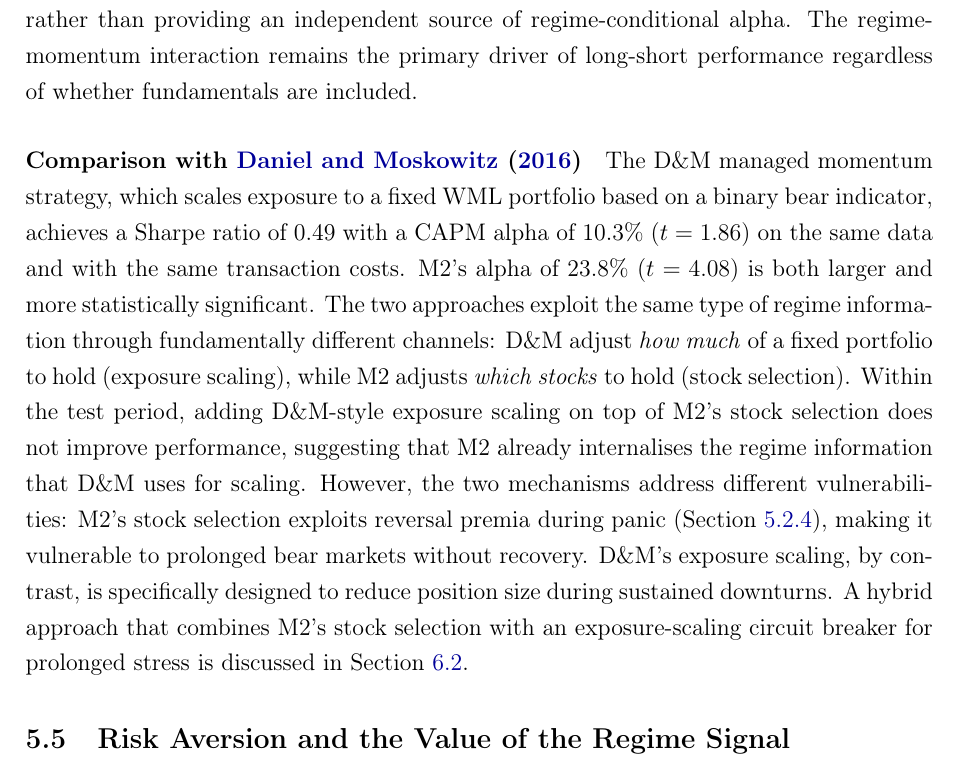
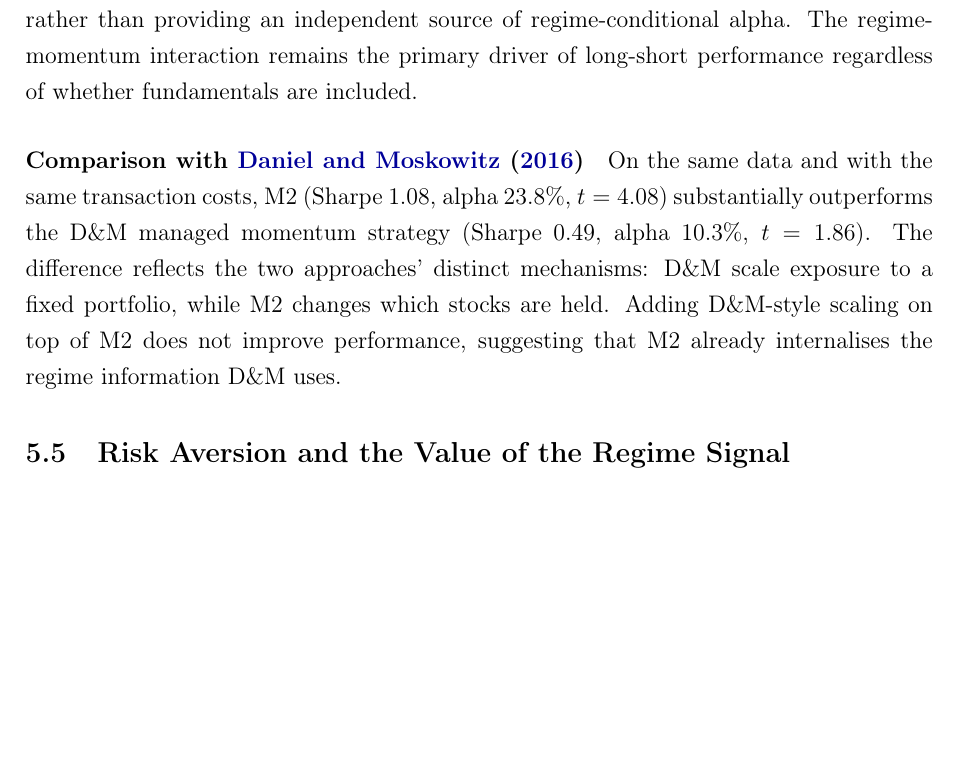
Before and after one commit to giladgang/momentum_regime, a LaTeX paper (main.tex, which reads latex/main_results.tex): part of page 42 of 65, cut so that both start at the same text, the shorter picture padded with empty space. Compiled offline with pdfLaTeX.

Commit message:
Condense D&M comparison to key numbers, remove redundant discussion
Co-Authored-By: Claude Opus 4.6 (1M context) <noreply@anthropic.com>

```diff
--- a/latex/main_results.tex
+++ b/latex/main_results.tex
@@ -151,7 +151,7 @@ Table~\ref{tab:regime_signal_ablation} compares XGBoost performance under three
 Adding seven fundamental characteristics\footnote{Book-to-market, return on equity, gross profitability, leverage, asset growth, earnings growth, and log market equity. Full definitions are provided in Appendix~\ref{app:fundamental_features}.} to the mom+$\pi$ specification reduces the Sharpe from 1.08 to 0.98. Returns fall from 20.6\% to 18.6\%, and volatility compresses slightly from 19.1\% to 19.3\%. The CAPM alpha drops from 23.8\% to 20.1\% ($t = 3.38$), but remains highly significant. This pattern indicates that fundamentals act as a quality screen -- they steer M2 toward more stable stocks -- rather than providing an independent source of regime-conditional alpha. The regime-momentum interaction remains the primary driver of long-short performance regardless of whether fundamentals are included.
 
 \paragraph{Comparison with \citet{DanielMoskowitz2016}}
-The D\&M managed momentum strategy, which scales exposure to a fixed WML portfolio based on a binary bear indicator, achieves a Sharpe ratio of 0.49 with a CAPM alpha of 10.3\% ($t = 1.86$) on the same data and with the same transaction costs. M2's alpha of 23.8\% ($t = 4.08$) is both larger and more statistically significant. The two approaches exploit the same type of regime information through fundamentally different channels: D\&M adjust \emph{how much} of a fixed portfolio to hold (exposure scaling), while M2 adjusts \emph{which stocks} to hold (stock selection). Within the test period, adding D\&M-style exposure scaling on top of M2's stock selection does not improve performance, suggesting that M2 already internalises the regime information that D\&M uses for scaling. However, the two mechanisms address different vulnerabilities: M2's stock selection exploits reversal premia during panic (Section~\ref{sec:stress_test}), making it vulnerable to prolonged bear markets without recovery. D\&M's exposure scaling, by contrast, is specifically designed to reduce position size during sustained downturns. A hybrid approach that combines M2's stock selection with an exposure-scaling circuit breaker for prolonged stress is discussed in Section~\ref{sec:future_work}.
+On the same data and with the same transaction costs, M2 (Sharpe 1.08, alpha 23.8\%, $t = 4.08$) substantially outperforms the D\&M managed momentum strategy (Sharpe 0.49, alpha 10.3\%, $t = 1.86$). The difference reflects the two approaches' distinct mechanisms: D\&M scale exposure to a fixed portfolio, while M2 changes which stocks are held. Adding D\&M-style scaling on top of M2 does not improve performance, suggesting that M2 already internalises the regime information D\&M uses.
 
 
 \subsection{Risk Aversion and the Value of the Regime Signal}\label{sec:risk_aversion}
```
